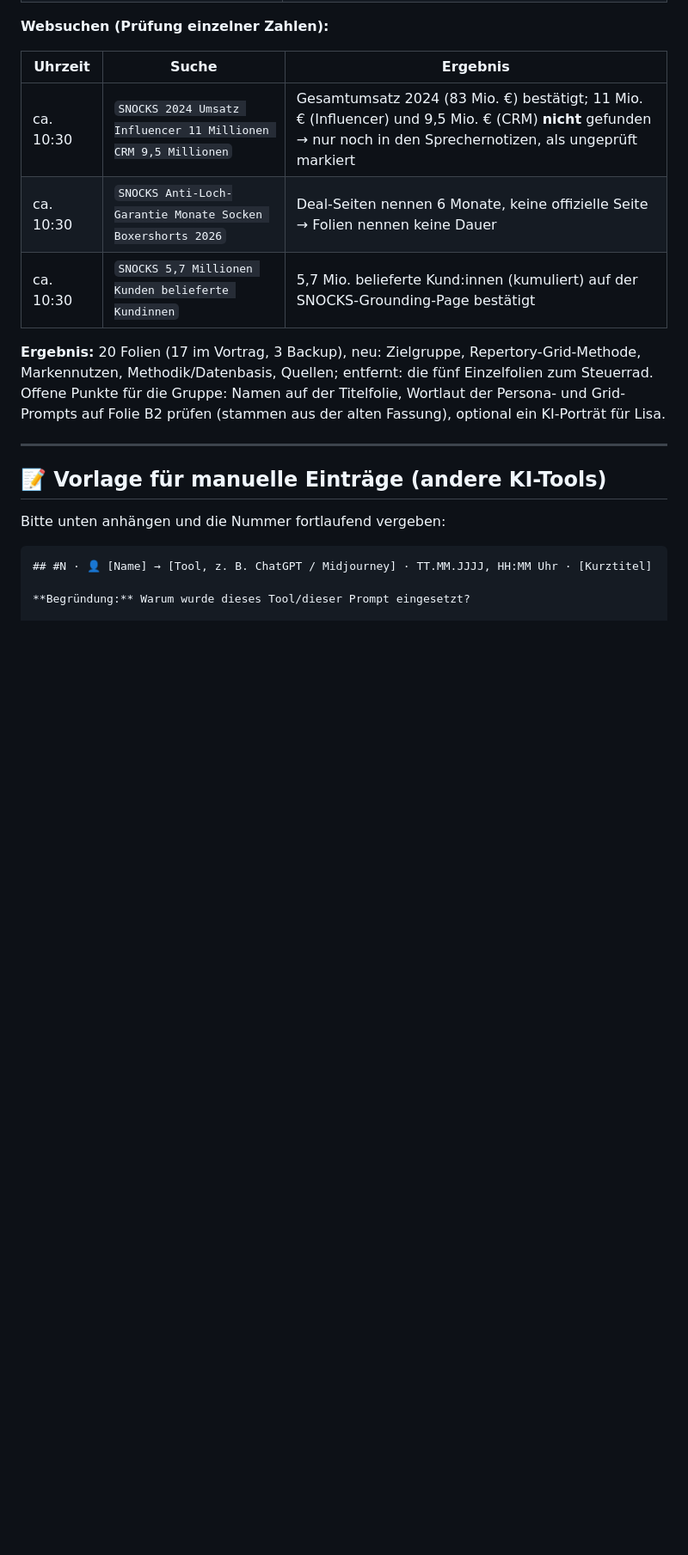
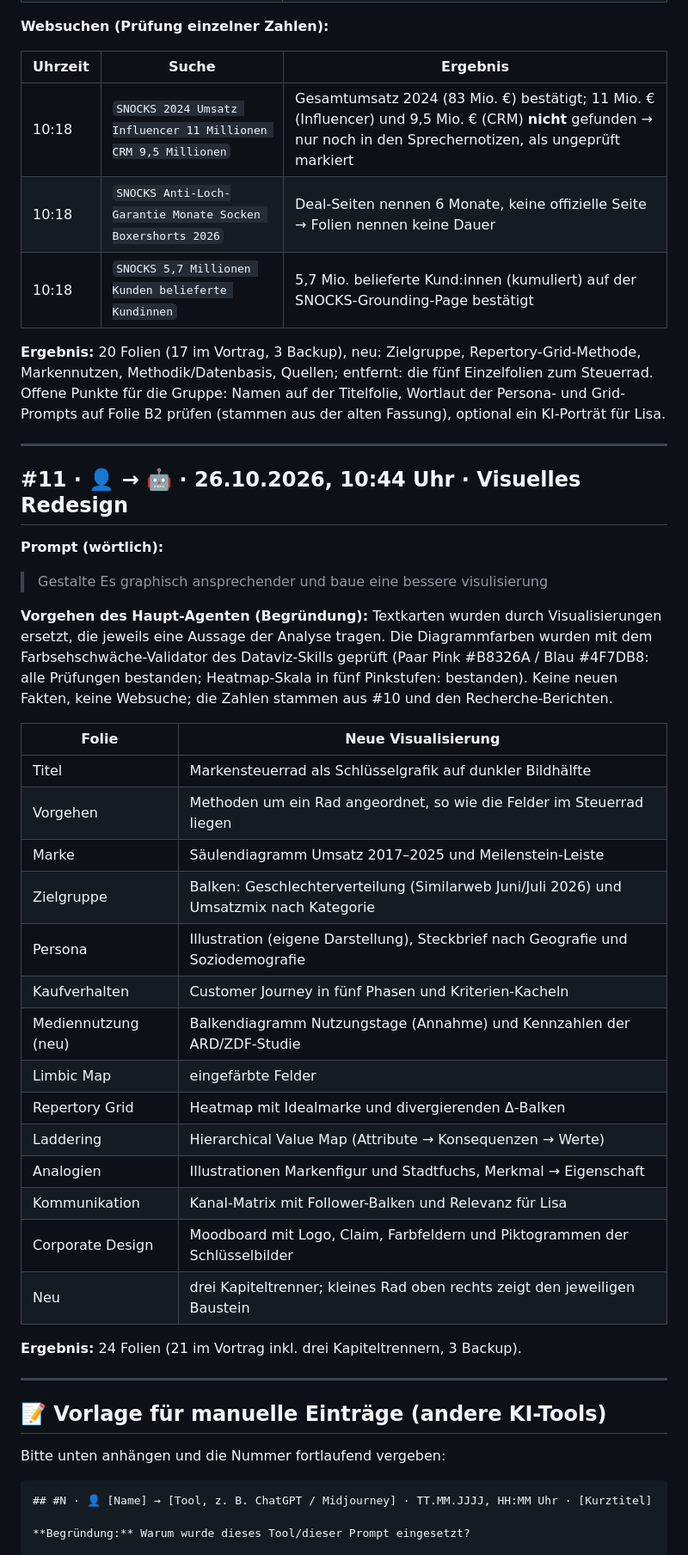
Before and after one commit to hannahlos/Unternehmenskommunikation-, a Markdown page: docs/prompt-log/PROMPT-LOG.md, the part around one of its changes. Shown at 86% size. Drawn GitHub-style; blank space fills up the shorter version.

Commit message:
Prompt-Log: Eintrag #11 (visuelles Redesign der Präsentation)
Co-Authored-By: Claude Opus 5.5 <noreply@anthropic.com>
Claude-Session: https://claude.ai/code/session_01LyonioFscRJcgWiBkkd3Jc

```diff
--- a/docs/prompt-log/PROMPT-LOG.md
+++ b/docs/prompt-log/PROMPT-LOG.md
@@ -367,11 +368,40 @@ Dieser Schritt wird ohne Unteragenten erledigt (alles in einer Hand, damit Desig
 
 | Uhrzeit | Suche | Ergebnis |
 |---|---|---|
-| ca. 10:30 | `SNOCKS 2024 Umsatz Influencer 11 Millionen CRM 9,5 Millionen` | Gesamtumsatz 2024 (83 Mio. €) bestätigt; 11 Mio. € (Influencer) und 9,5 Mio. € (CRM) **nicht** gefunden → nur noch in den Sprechernotizen, als ungeprüft markiert |
-| ca. 10:30 | `SNOCKS Anti-Loch-Garantie Monate Socken Boxershorts 2026` | Deal-Seiten nennen 6 Monate, keine offizielle Seite → Folien nennen keine Dauer |
-| ca. 10:30 | `SNOCKS 5,7 Millionen Kunden belieferte Kundinnen` | 5,7 Mio. belieferte Kund:innen (kumuliert) auf der SNOCKS-Grounding-Page bestätigt |
+| 10:18 | `SNOCKS 2024 Umsatz Influencer 11 Millionen CRM 9,5 Millionen` | Gesamtumsatz 2024 (83 Mio. €) bestätigt; 11 Mio. € (Influencer) und 9,5 Mio. € (CRM) **nicht** gefunden → nur noch in den Sprechernotizen, als ungeprüft markiert |
+| 10:18 | `SNOCKS Anti-Loch-Garantie Monate Socken Boxershorts 2026` | Deal-Seiten nennen 6 Monate, keine offizielle Seite → Folien nennen keine Dauer |
+| 10:18 | `SNOCKS 5,7 Millionen Kunden belieferte Kundinnen` | 5,7 Mio. belieferte Kund:innen (kumuliert) auf der SNOCKS-Grounding-Page bestätigt |
 
 **Ergebnis:** 20 Folien (17 im Vortrag, 3 Backup), neu: Zielgruppe, Repertory-Grid-Methode, Markennutzen, Methodik/Datenbasis, Quellen; entfernt: die fünf Einzelfolien zum Steuerrad. Offene Punkte für die Gruppe: Namen auf der Titelfolie, Wortlaut der Persona- und Grid-Prompts auf Folie B2 prüfen (stammen aus der alten Fassung), optional ein KI-Porträt für Lisa.
+
+---
+
+## #11 · 👤 → 🤖 · 26.10.2026, 10:44 Uhr · Visuelles Redesign
+
+**Prompt (wörtlich):**
+
+> Gestalte Es graphisch ansprechender und baue eine bessere visulisierung
+
+**Vorgehen des Haupt-Agenten (Begründung):** Textkarten wurden durch Visualisierungen ersetzt, die jeweils eine Aussage der Analyse tragen. Die Diagrammfarben wurden mit dem Farbsehschwäche-Validator des Dataviz-Skills geprüft (Paar Pink #B8326A / Blau #4F7DB8: alle Prüfungen bestanden; Heatmap-Skala in fünf Pinkstufen: bestanden). Keine neuen Fakten, keine Websuche; die Zahlen stammen aus #10 und den Recherche-Berichten.
+
+| Folie | Neue Visualisierung |
+|---|---|
+| Titel | Markensteuerrad als Schlüsselgrafik auf dunkler Bildhälfte |
+| Vorgehen | Methoden um ein Rad angeordnet, so wie die Felder im Steuerrad liegen |
+| Marke | Säulendiagramm Umsatz 2017–2025 und Meilenstein-Leiste |
+| Zielgruppe | Balken: Geschlechterverteilung (Similarweb Juni/Juli 2026) und Umsatzmix nach Kategorie |
+| Persona | Illustration (eigene Darstellung), Steckbrief nach Geografie und Soziodemografie |
+| Kaufverhalten | Customer Journey in fünf Phasen und Kriterien-Kacheln |
+| Mediennutzung (neu) | Balkendiagramm Nutzungstage (Annahme) und Kennzahlen der ARD/ZDF-Studie |
+| Limbic Map | eingefärbte Felder |
+| Repertory Grid | Heatmap mit Idealmarke und divergierenden Δ-Balken |
+| Laddering | Hierarchical Value Map (Attribute → Konsequenzen → Werte) |
+| Analogien | Illustrationen Markenfigur und Stadtfuchs, Merkmal → Eigenschaft |
+| Kommunikation | Kanal-Matrix mit Follower-Balken und Relevanz für Lisa |
+| Corporate Design | Moodboard mit Logo, Claim, Farbfeldern und Piktogrammen der Schlüsselbilder |
+| Neu | drei Kapiteltrenner; kleines Rad oben rechts zeigt den jeweiligen Baustein |
+
+**Ergebnis:** 24 Folien (21 im Vortrag inkl. drei Kapiteltrennern, 3 Backup).
 
 ---
 
```
Also changed, not shown: other parts of docs/prompt-log/PROMPT-LOG.md (+1 -0 lines), 1 other file.
